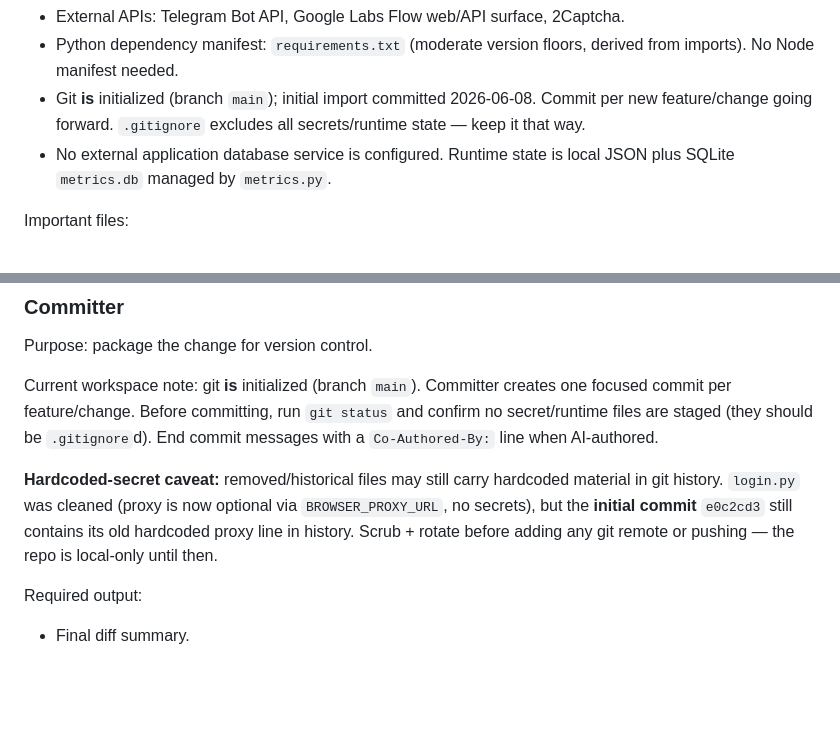
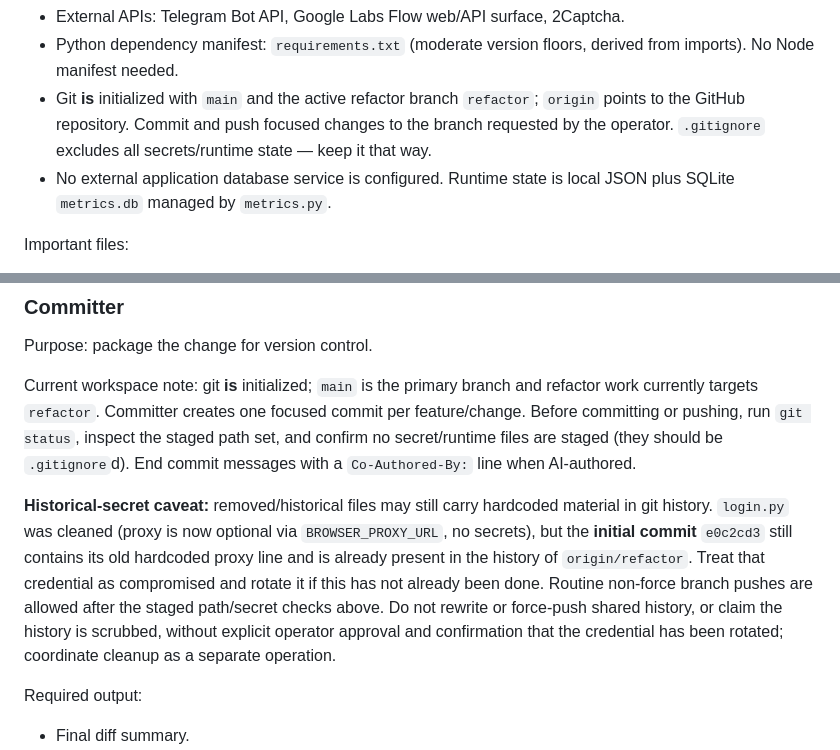
Before and after one commit to molodayamama/flow-bot-public, a Markdown page: AGENTS.md, 2 parts joined by grey strips. GitHub-like rendering; blank space fills up the shorter version.

Commit message:
Allow audited pushes to the refactor branch
Update repository instructions to reflect the existing GitHub remote, permit normal audited branch pushes, and retain the historical credential rotation and rewrite warning.

Co-Authored-By: OpenAI Codex <codex@openai.com>

```diff
--- a/AGENTS.md
+++ b/AGENTS.md
@@ -25,8 +25,9 @@ Observed stack:
 - External APIs: Telegram Bot API, Google Labs Flow web/API surface, 2Captcha.
 - Python dependency manifest: `requirements.txt` (moderate version floors,
   derived from imports). No Node manifest needed.
-- Git **is** initialized (branch `main`); initial import committed 2026-06-08.
-  Commit per new feature/change going forward. `.gitignore` excludes all
+- Git **is** initialized with `main` and the active refactor branch
+  `refactor`; `origin` points to the GitHub repository. Commit and push focused
+  changes to the branch requested by the operator. `.gitignore` excludes all
   secrets/runtime state — keep it that way.
 - No external application database service is configured. Runtime state is local
   JSON plus SQLite `metrics.db` managed by `metrics.py`.
@@ -192,16 +193,23 @@ changes.
 
 Purpose: package the change for version control.
 
-Current workspace note: git **is** initialized (branch `main`). Committer creates
-one focused commit per feature/change. Before committing, run `git status` and
-confirm no secret/runtime files are staged (they should be `.gitignore`d).
-End commit messages with a `Co-Authored-By:` line when AI-authored.
+Current workspace note: git **is** initialized; `main` is the primary branch and
+refactor work currently targets `refactor`. Committer creates one focused commit
+per feature/change. Before committing or pushing, run `git status`, inspect the
+staged path set, and confirm no secret/runtime files are staged (they should be
+`.gitignore`d). End commit messages with a `Co-Authored-By:` line when
+AI-authored.
 
-**Hardcoded-secret caveat:** removed/historical files may still carry
+**Historical-secret caveat:** removed/historical files may still carry
 hardcoded material in git history. `login.py` was cleaned (proxy is now optional
 via `BROWSER_PROXY_URL`, no secrets), but the **initial commit** `e0c2cd3` still
-contains its old hardcoded proxy line in history. Scrub + rotate before adding
-any git remote or pushing — the repo is local-only until then.
+contains its old hardcoded proxy line and is already present in the history of
+`origin/refactor`. Treat that credential as compromised and rotate it if this
+has not already been done. Routine non-force branch pushes are allowed after
+the staged path/secret checks above. Do not rewrite or force-push shared history,
+or claim the history is scrubbed, without explicit operator approval and
+confirmation that the credential has been rotated; coordinate cleanup as a
+separate operation.
 
 Required output:
 
```
